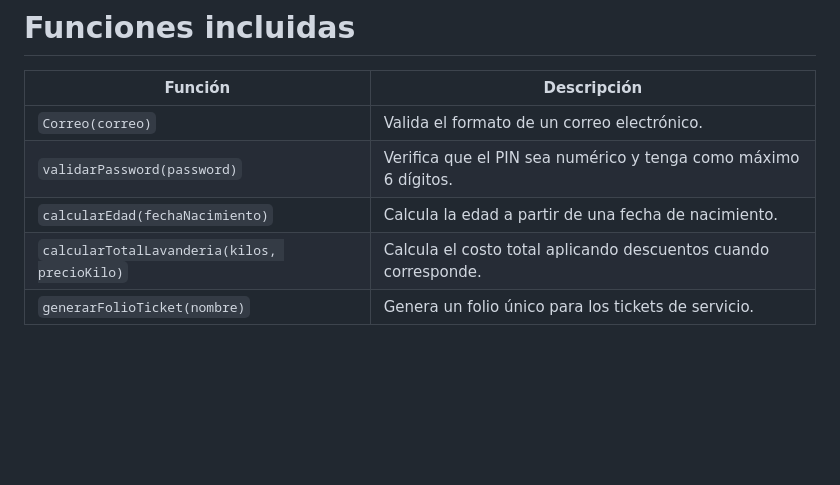
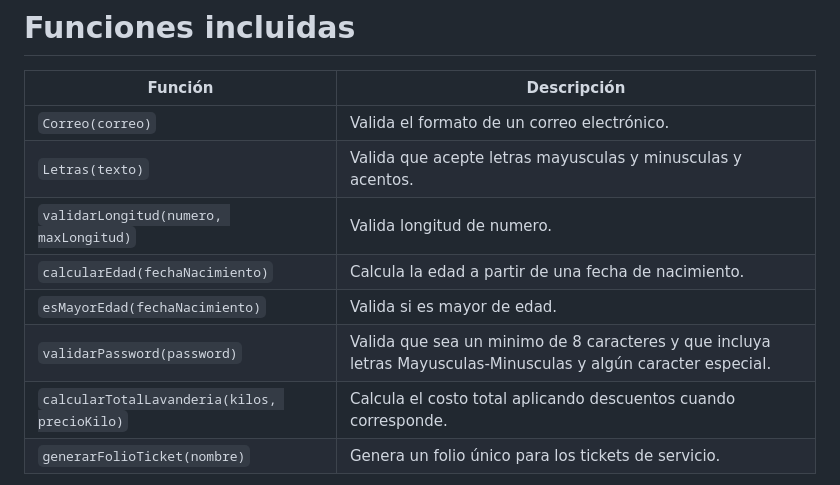
Before and after one commit to evkaal/Actividad2, a Markdown page: README.md, the part around one of its changes. Drawn GitHub-style; blank space fills up the shorter version.

```diff
--- a/README.md
+++ b/README.md
@@ -150,8 +164,11 @@ function generarFolioTicket(nombreCliente) {
 | Función | Descripción |
 |----------|-------------|
 | `Correo(correo)` | Valida el formato de un correo electrónico. |
-| `validarPassword(password)` | Verifica que el PIN sea numérico y tenga como máximo 6 dígitos. |
+| `Letras(texto)` | Valida que acepte letras mayusculas y minusculas y acentos. |
+| `validarLongitud(numero, maxLongitud)` |Valida longitud de numero. |
 | `calcularEdad(fechaNacimiento)` | Calcula la edad a partir de una fecha de nacimiento. |
+| `esMayorEdad(fechaNacimiento)` | Valida si es mayor de edad. |
+| `validarPassword(password)` | Valida que sea un minimo de 8 caracteres y que incluya letras Mayusculas-Minusculas y algún caracter especial. |
 | `calcularTotalLavanderia(kilos, precioKilo)` | Calcula el costo total aplicando descuentos cuando corresponde. |
 | `generarFolioTicket(nombre)` | Genera un folio único para los tickets de servicio. |
 
```
Also changed, not shown: other parts of README.md (+47 -33 lines).
